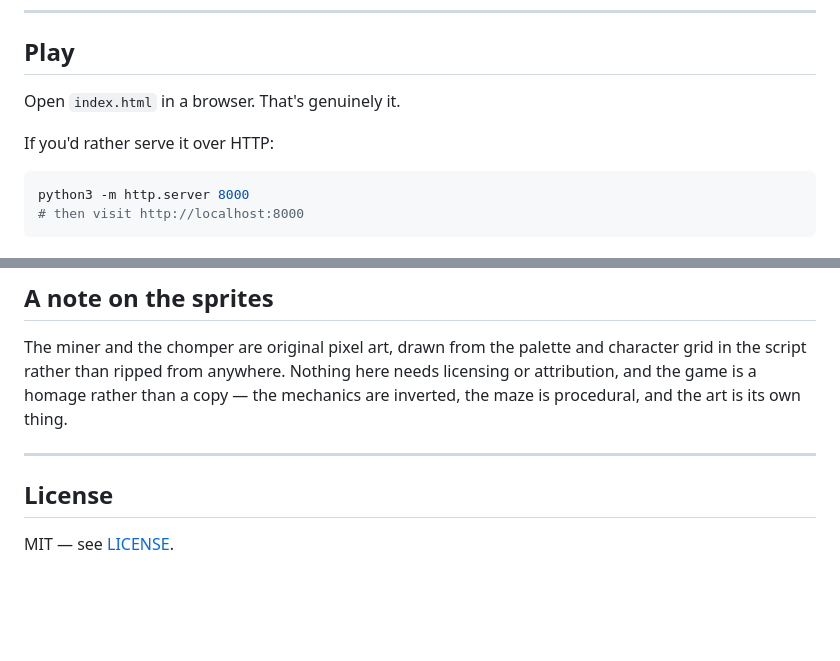
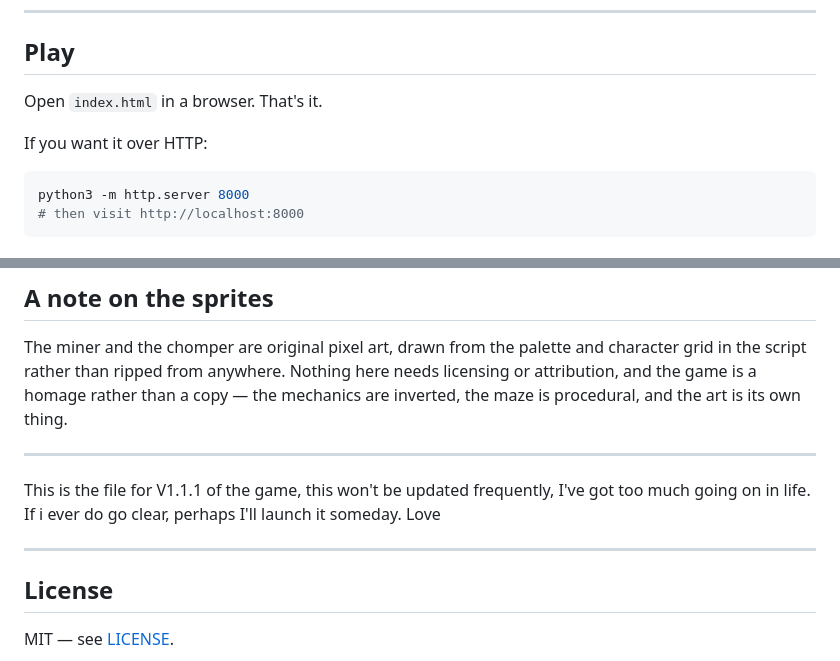
Before and after one commit to Justins10000x/Minecraft-Steve-chasing-Pac-Man, a Markdown page: README.md, 2 parts joined by grey strips. Rendered like a GitHub page; blank space fills up the shorter version.

````diff
--- a/README.md
+++ b/README.md
@@ -8,9 +8,9 @@ The whole game is one HTML file. No dependencies, no build step, no bundler. Ope
 
 ## Play
 
-Open `index.html` in a browser. That's genuinely it.
+Open `index.html` in a browser. That's  it.
 
-If you'd rather serve it over HTTP:
+If you want it over HTTP:
 
 ```bash
 python3 -m http.server 8000
@@ -123,6 +123,10 @@ The miner and the chomper are original pixel art, drawn from the palette and cha
 
 ---
 
+This is the file for V1.1.1 of the game, this won't be updated frequently, I've got too much going on in life. If i ever do go clear, perhaps I'll launch it someday. Love
+
+---
+
 ## License
 
 MIT — see [LICENSE](LICENSE).
````
